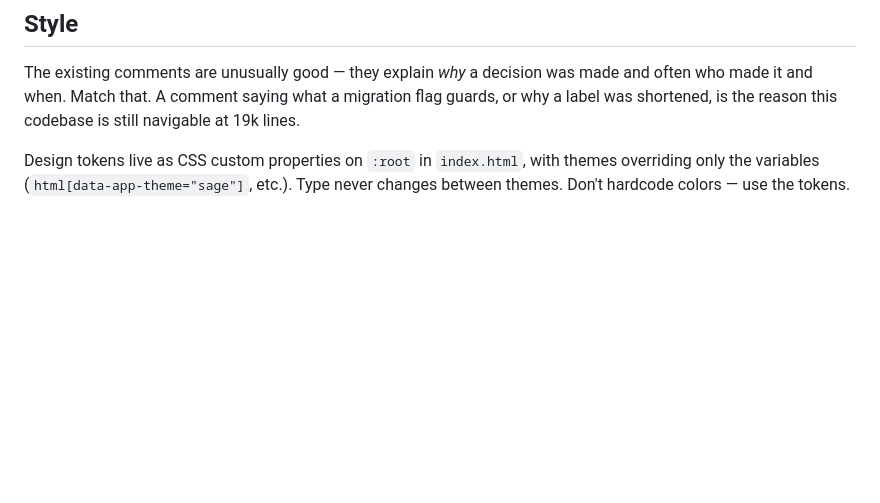
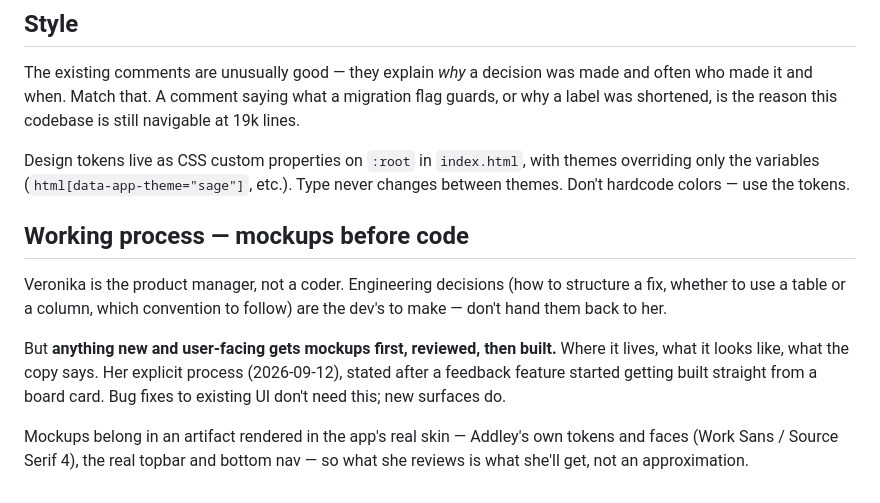
Before and after one commit to vero-wq/addey-app, a Markdown page: CLAUDE.md, the part around the change. Rendered like a GitHub page; blank space fills up the shorter version.

Commit message:
CLAUDE.md: record the mockups-before-code process
Veronika's explicit call (2026-09-12): anything new and user-facing gets
mockups reviewed before it gets built. Stated after the in-app feedback
feature (board card c071) started getting built straight from the card
description with no design review.

Also writes down the division of labor she corrected earlier the same
day — engineering decisions are the dev's to make, product and design
decisions are hers — so a future session doesn't relearn it by getting
it wrong.

Co-Authored-By: Claude Opus 5 <noreply@anthropic.com>
Claude-Session: https://claude.ai/code/session_01GDGdBxE9aPgX3WxustBmYz

```diff
--- a/CLAUDE.md
+++ b/CLAUDE.md
@@ -99,3 +99,18 @@ is still navigable at 19k lines.
 Design tokens live as CSS custom properties on `:root` in `index.html`, with
 themes overriding only the variables (`html[data-app-theme="sage"]`, etc.).
 Type never changes between themes. Don't hardcode colors — use the tokens.
+
+## Working process — mockups before code
+
+Veronika is the product manager, not a coder. Engineering decisions (how to
+structure a fix, whether to use a table or a column, which convention to
+follow) are the dev's to make — don't hand them back to her.
+
+But **anything new and user-facing gets mockups first, reviewed, then built.**
+Where it lives, what it looks like, what the copy says. Her explicit process
+(2026-09-12), stated after a feedback feature started getting built straight
+from a board card. Bug fixes to existing UI don't need this; new surfaces do.
+
+Mockups belong in an artifact rendered in the app's real skin — Addley's own
+tokens and faces (Work Sans / Source Serif 4), the real topbar and bottom nav —
+so what she reviews is what she'll get, not an approximation.
```
